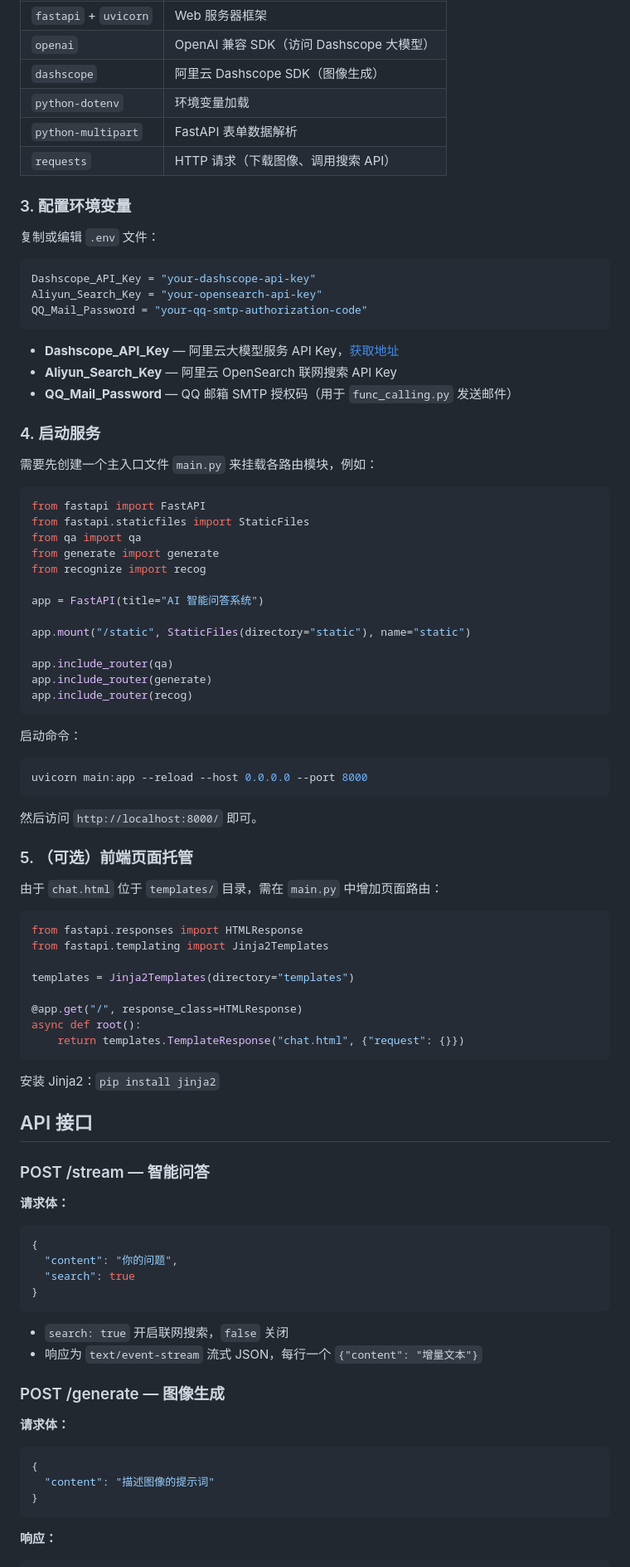
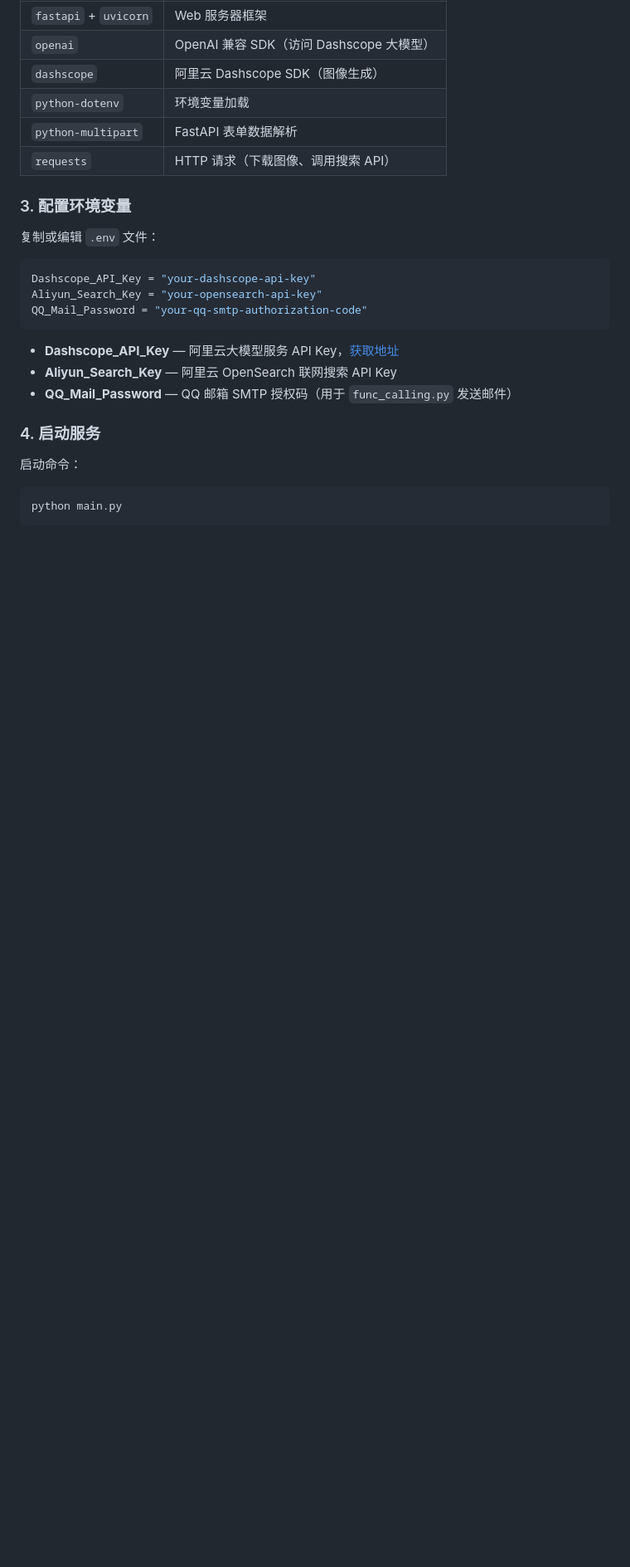
Before and after one commit to X-futur/AI-Question-Answering-Project, a Markdown page: readme.md, the part around one of its changes. Shown at 83% size. Rendered like a GitHub page; blank space fills up the shorter version.

````diff
--- a/readme.md
+++ b/readme.md
@@ -85,74 +86,9 @@ QQ_Mail_Password = "your-qq-smtp-authorization-code"
 
 ### 4. 启动服务
 
-需要先创建一个主入口文件 `main.py` 来挂载各路由模块，例如：
-
-```python
-from fastapi import FastAPI
-from fastapi.staticfiles import StaticFiles
-from qa import qa
-from generate import generate
-from recognize import recog
-
-app = FastAPI(title="AI 智能问答系统")
-
-app.mount("/static", StaticFiles(directory="static"), name="static")
-
-app.include_router(qa)
-app.include_router(generate)
-app.include_router(recog)
-```
-
 启动命令：
 
 ```bash
-uvicorn main:app --reload --host 0.0.0.0 --port 8000
+python main.py
 ```
 
-然后访问 `http://localhost:8000/` 即可。
-
-### 5. （可选）前端页面托管
-
-由于 `chat.html` 位于 `templates/` 目录，需在 `main.py` 中增加页面路由：
-
-```python
-from fastapi.responses import HTMLResponse
-from fastapi.templating import Jinja2Templates
-
-templates = Jinja2Templates(directory="templates")
-
-@app.get("/", response_class=HTMLResponse)
-async def root():
-    return templates.TemplateResponse("chat.html", {"request": {}})
-```
-
-安装 Jinja2：`pip install jinja2`
-
-## API 接口
-
-### POST /stream — 智能问答
-
-**请求体：**
-
-```json
-{
-  "content": "你的问题",
-  "search": true
-}
-```
-
-- `search: true` 开启联网搜索，`false` 关闭
-- 响应为 `text/event-stream` 流式 JSON，每行一个 `{"content": "增量文本"}`
-
-### POST /generate — 图像生成
-
-**请求体：**
-
-```json
-{
-  "content": "描述图像的提示词"
-}
-```
-
-**响应：**
-
````
Also changed, not shown: other parts of readme.md (+3 -19 lines).
